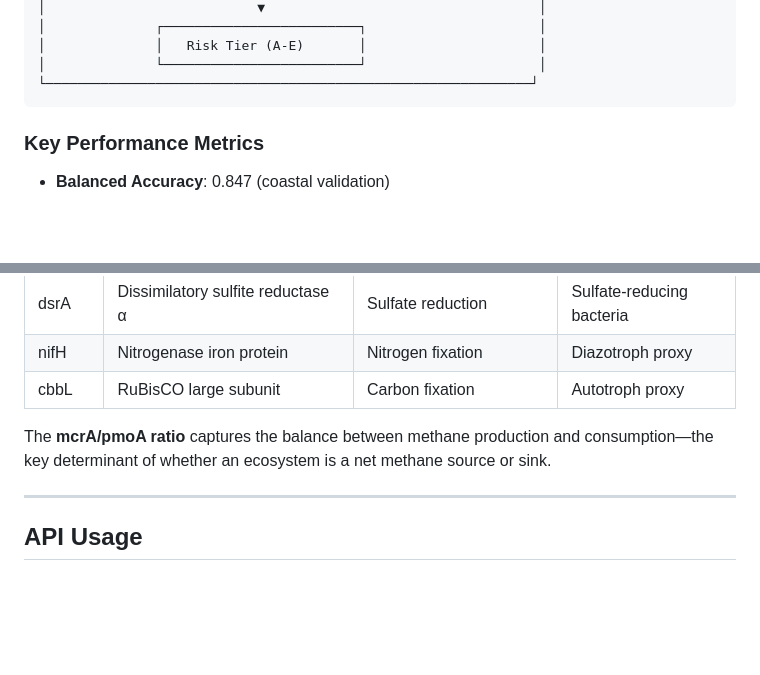
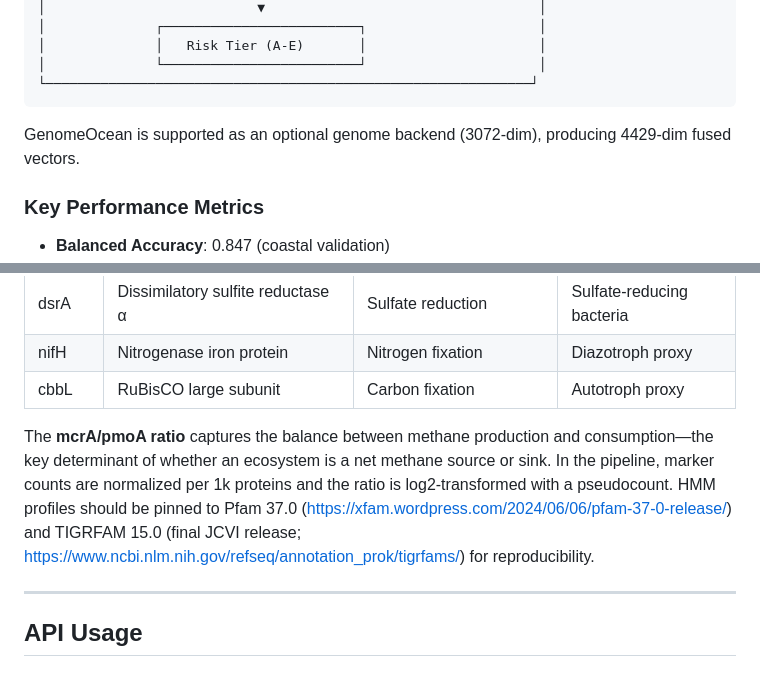
Before and after one commit to jaygut/MethaNet, a Markdown page: README.md, 2 parts joined by grey strips. GitHub-like rendering; blank space fills up the shorter version.

````diff
--- a/README.md
+++ b/README.md
@@ -94,6 +94,8 @@ MethaNet uses a weighted ensemble of four classifiers:
 │              └─────────────────────────┘                      │
 └──────────────────────────────────────────────────────────────┘
 ```
+
+GenomeOcean is supported as an optional genome backend (3072-dim), producing 4429-dim fused vectors.
 
 ### Key Performance Metrics
 
@@ -215,6 +225,8 @@ MethaNet/
 | cbbL | RuBisCO large subunit | Carbon fixation | Autotroph proxy |
 
 The **mcrA/pmoA ratio** captures the balance between methane production and consumption—the key determinant of whether an ecosystem is a net methane source or sink.
+In the pipeline, marker counts are normalized per 1k proteins and the ratio is log2-transformed with a pseudocount.
+HMM profiles should be pinned to Pfam 37.0 (https://xfam.wordpress.com/2024/06/06/pfam-37-0-release/) and TIGRFAM 15.0 (final JCVI release; https://www.ncbi.nlm.nih.gov/refseq/annotation_prok/tigrfams/) for reproducibility.
 
 ---
 
````
Also changed, not shown: other parts of README.md (+19 -9 lines), docs/methods.md (+35 -19 lines), docs/reproducibility.md (+32 -6 lines).
